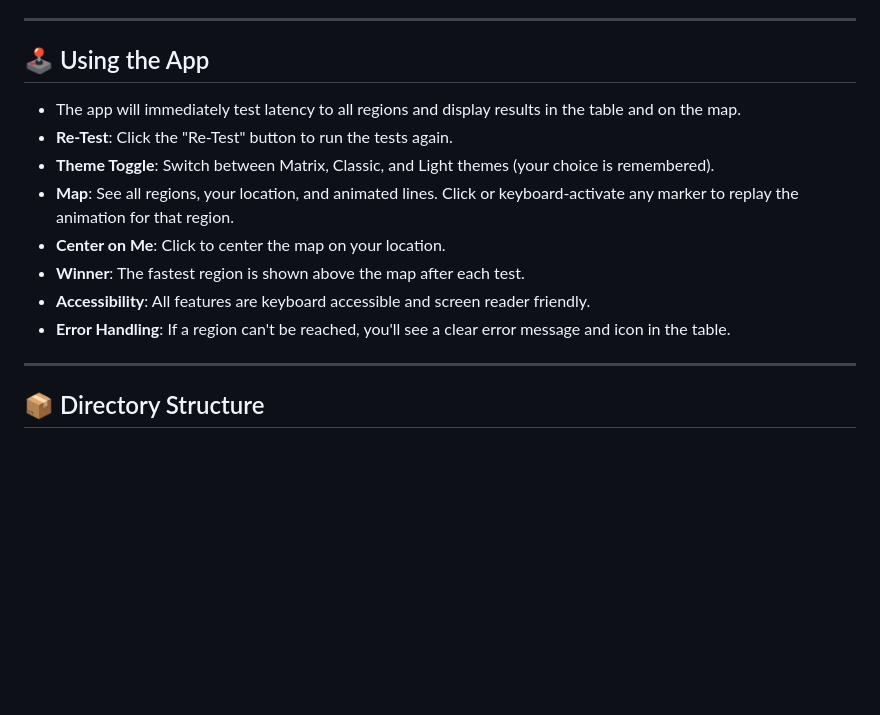
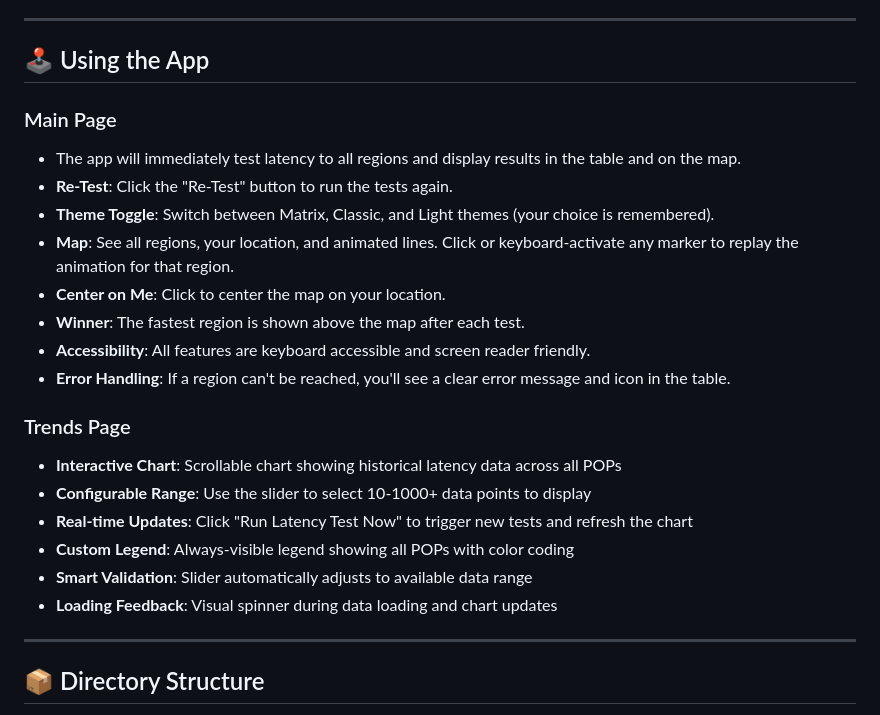
Before and after one commit to arun-gupta/whats-my-latency, a Markdown page: README.md, the part around one of its changes. Rendered like a GitHub page; blank space fills up the shorter version.

```diff
--- a/README.md
+++ b/README.md
@@ -70,6 +79,7 @@ This project is a hands-on demonstration of Cloudflare’s global edge network a
 
 ## 🕹️ Using the App
 
+### Main Page
 - The app will immediately test latency to all regions and display results in the table and on the map.
 - **Re-Test**: Click the "Re-Test" button to run the tests again.
 - **Theme Toggle**: Switch between Matrix, Classic, and Light themes (your choice is remembered).
@@ -78,6 +88,14 @@ This project is a hands-on demonstration of Cloudflare’s global edge network a
 - **Winner**: The fastest region is shown above the map after each test.
 - **Accessibility**: All features are keyboard accessible and screen reader friendly.
 - **Error Handling**: If a region can't be reached, you'll see a clear error message and icon in the table.
+
+### Trends Page
+- **Interactive Chart**: Scrollable chart showing historical latency data across all POPs
+- **Configurable Range**: Use the slider to select 10-1000+ data points to display
+- **Real-time Updates**: Click "Run Latency Test Now" to trigger new tests and refresh the chart
+- **Custom Legend**: Always-visible legend showing all POPs with color coding
+- **Smart Validation**: Slider automatically adjusts to available data range
+- **Loading Feedback**: Visual spinner during data loading and chart updates
 
 ---
 
```
Also changed, not shown: other parts of README.md (+62 -7 lines).
